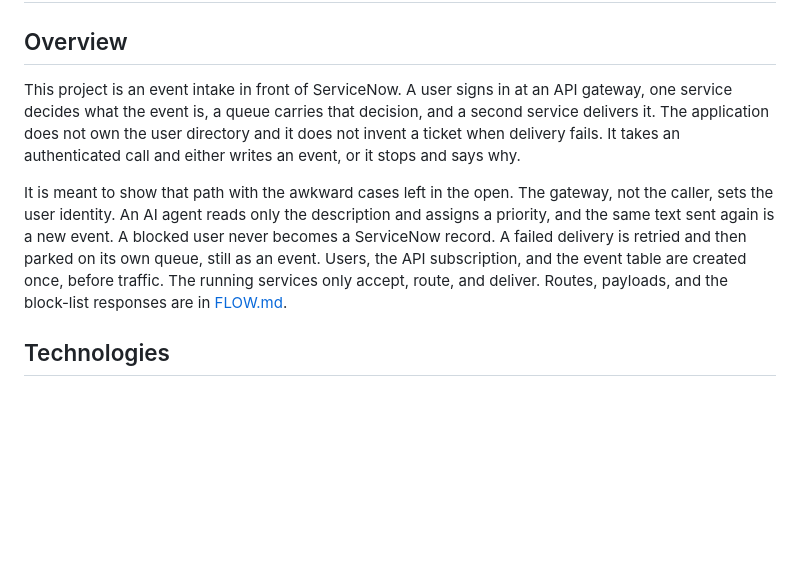
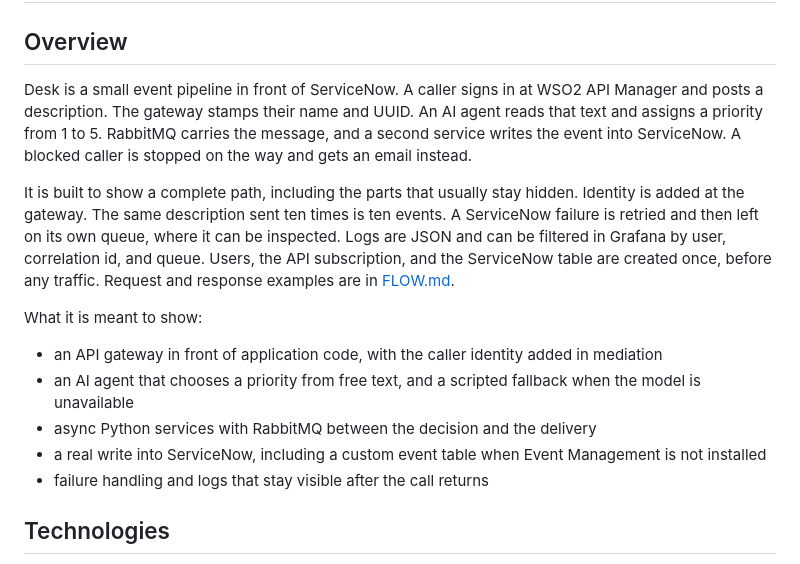
Before and after one commit to matpet00/Demo_project, a Markdown page: README.md, the part around the change. Rendered like a GitHub page; blank space fills up the shorter version.

Commit message:
Rewrite the README overview so it states the product and what it demonstrates.
The opening now leads with the event path and a short list of the skills on show.

Co-authored-by: Cursor <cursoragent@cursor.com>

```diff
--- a/README.md
+++ b/README.md
@@ -2,9 +2,17 @@
 
 ## Overview
 
-This project is an event intake in front of ServiceNow. A user signs in at an API gateway, one service decides what the event is, a queue carries that decision, and a second service delivers it. The application does not own the user directory and it does not invent a ticket when delivery fails. It takes an authenticated call and either writes an event, or it stops and says why.
+Desk is a small event pipeline in front of ServiceNow. A caller signs in at WSO2 API Manager and posts a description. The gateway stamps their name and UUID. An AI agent reads that text and assigns a priority from 1 to 5. RabbitMQ carries the message, and a second service writes the event into ServiceNow. A blocked caller is stopped on the way and gets an email instead.
 
-It is meant to show that path with the awkward cases left in the open. The gateway, not the caller, sets the user identity. An AI agent reads only the description and assigns a priority, and the same text sent again is a new event. A blocked user never becomes a ServiceNow record. A failed delivery is retried and then parked on its own queue, still as an event. Users, the API subscription, and the event table are created once, before traffic. The running services only accept, route, and deliver. Routes, payloads, and the block-list responses are in [FLOW.md](FLOW.md).
+It is built to show a complete path, including the parts that usually stay hidden. Identity is added at the gateway. The same description sent ten times is ten events. A ServiceNow failure is retried and then left on its own queue, where it can be inspected. Logs are JSON and can be filtered in Grafana by user, correlation id, and queue. Users, the API subscription, and the ServiceNow table are created once, before any traffic. Request and response examples are in [FLOW.md](FLOW.md).
+
+What it is meant to show:
+
+- an API gateway in front of application code, with the caller identity added in mediation
+- an AI agent that chooses a priority from free text, and a scripted fallback when the model is unavailable
+- async Python services with RabbitMQ between the decision and the delivery
+- a real write into ServiceNow, including a custom event table when Event Management is not installed
+- failure handling and logs that stay visible after the call returns
 
 ## Technologies
 
```
